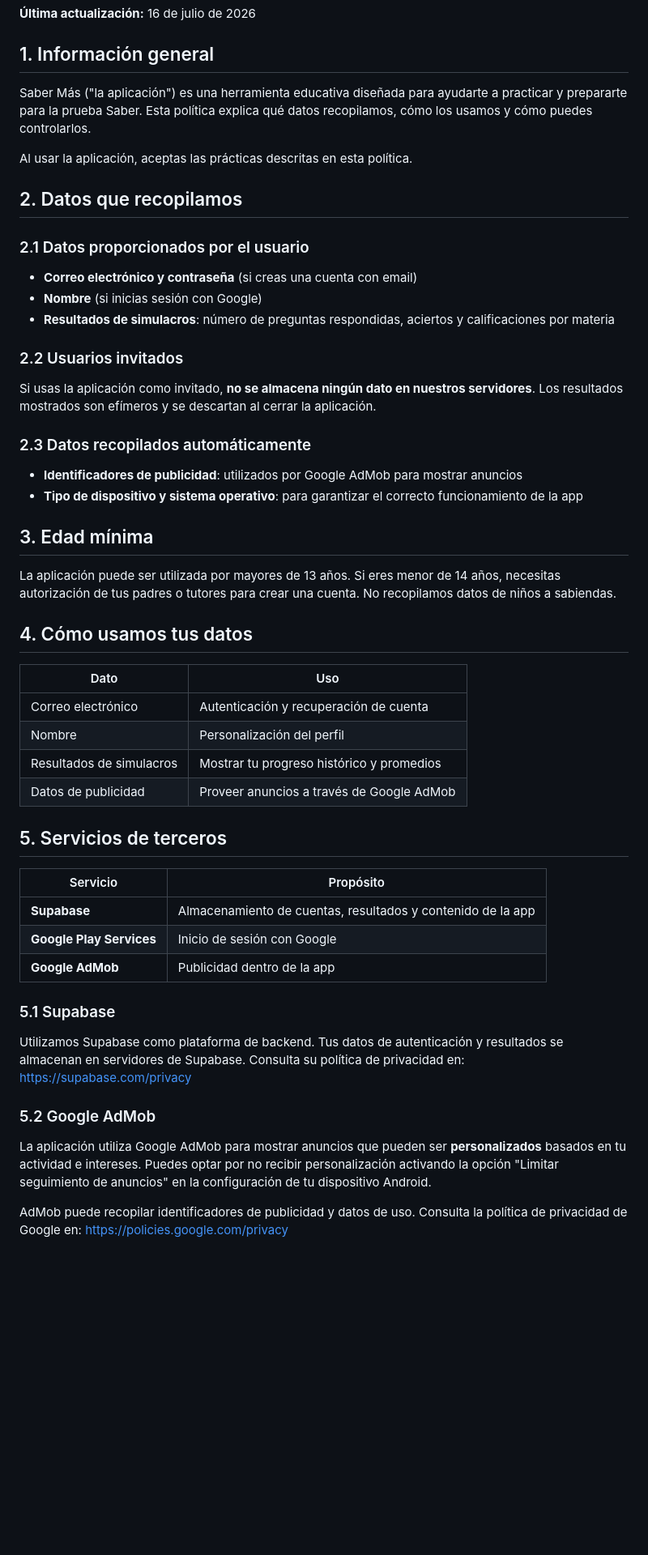
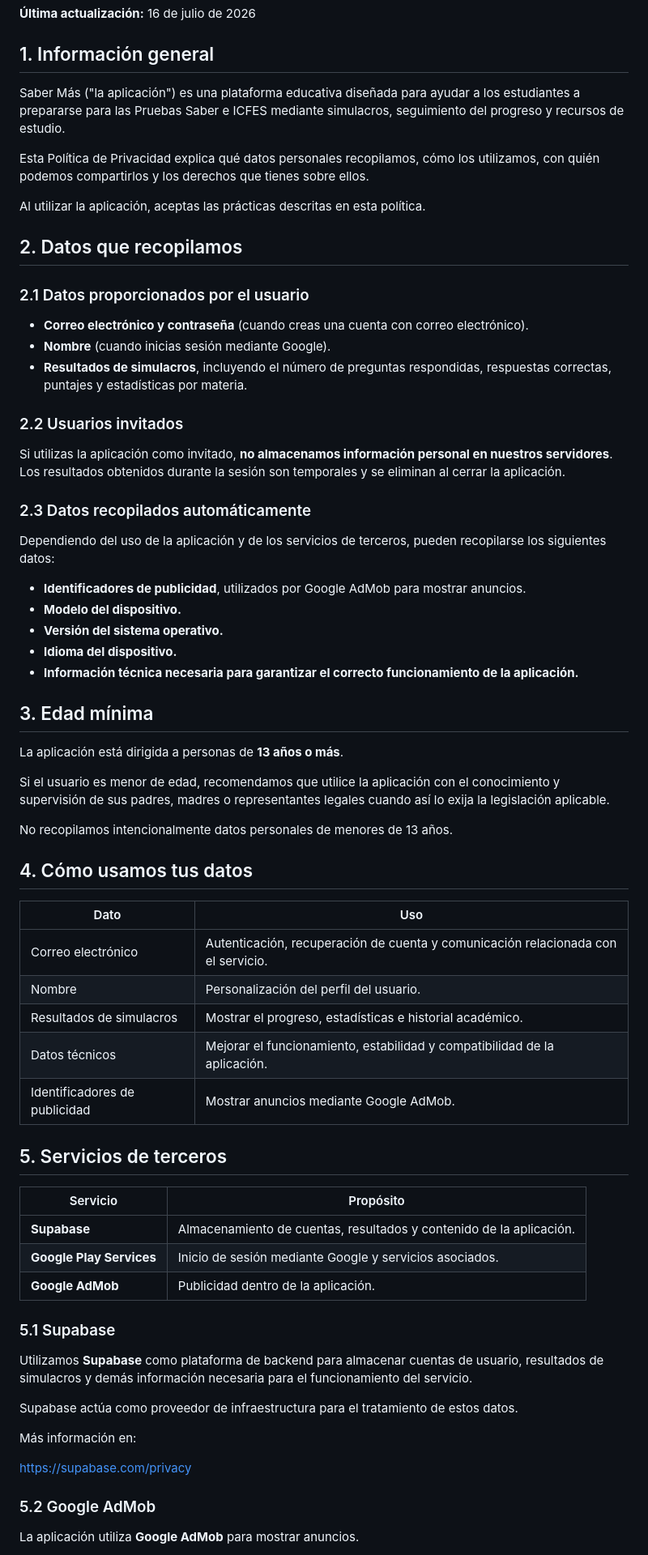
Before and after one commit to christianevargas/sabermas-policies, a Markdown page: privacy-policy.md, the part around one of its changes. Shown at 81% size. Drawn GitHub-style; blank space fills up the shorter version.

```diff
--- a/privacy-policy.md
+++ b/privacy-policy.md
@@ -4,53 +4,71 @@
 
 ## 1. Información general
 
-Saber Más ("la aplicación") es una herramienta educativa diseñada para ayudarte a practicar y prepararte para la prueba Saber. Esta política explica qué datos recopilamos, cómo los usamos y cómo puedes controlarlos.
+Saber Más ("la aplicación") es una plataforma educativa diseñada para ayudar a los estudiantes a prepararse para las Pruebas Saber e ICFES mediante simulacros, seguimiento del progreso y recursos de estudio.
 
-Al usar la aplicación, aceptas las prácticas descritas en esta política.
+Esta Política de Privacidad explica qué datos personales recopilamos, cómo los utilizamos, con quién podemos compartirlos y los derechos que tienes sobre ellos.
+
+Al utilizar la aplicación, aceptas las prácticas descritas en esta política.
 
 ## 2. Datos que recopilamos
 
 ### 2.1 Datos proporcionados por el usuario
 
-- **Correo electrónico y contraseña** (si creas una cuenta con email)
-- **Nombre** (si inicias sesión con Google)
-- **Resultados de simulacros**: número de preguntas respondidas, aciertos y calificaciones por materia
+- **Correo electrónico y contraseña** (cuando creas una cuenta con correo electrónico).
+- **Nombre** (cuando inicias sesión mediante Google).
+- **Resultados de simulacros**, incluyendo el número de preguntas respondidas, respuestas correctas, puntajes y estadísticas por materia.
 
 ### 2.2 Usuarios invitados
 
-Si usas la aplicación como invitado, **no se almacena ningún dato en nuestros servidores**. Los resultados mostrados son efímeros y se descartan al cerrar la aplicación.
+Si utilizas la aplicación como invitado, **no almacenamos información personal en nuestros servidores**. Los resultados obtenidos durante la sesión son temporales y se eliminan al cerrar la aplicación.
 
 ### 2.3 Datos recopilados automáticamente
 
-- **Identificadores de publicidad**: utilizados por Google AdMob para mostrar anuncios
-- **Tipo de dispositivo y sistema operativo**: para garantizar el correcto funcionamiento de la app
+Dependiendo del uso de la aplicación y de los servicios de terceros, pueden recopilarse los siguientes datos:
+
+- **Identificadores de publicidad**, utilizados por Google AdMob para mostrar anuncios.
+- **Modelo del dispositivo.**
+- **Versión del sistema operativo.**
+- **Idioma del dispositivo.**
+- **Información técnica necesaria para garantizar el correcto funcionamiento de la aplicación.**
 
 ## 3. Edad mínima
 
-La aplicación puede ser utilizada por mayores de 13 años. Si eres menor de 14 años, necesitas autorización de tus padres o tutores para crear una cuenta. No recopilamos datos de niños a sabiendas.
+La aplicación está dirigida a personas de **13 años o más**.
+
+Si el usuario es menor de edad, recomendamos que utilice la aplicación con el conocimiento y supervisión de sus padres, madres o representantes legales cuando así lo exija la legislación aplicable.
+
+No recopilamos intencionalmente datos personales de menores de 13 años.
 
 ## 4. Cómo usamos tus datos
 
 | Dato | Uso |
 |------|-----|
-| Correo electrónico | Autenticación y recuperación de cuenta |
-| Nombre | Personalización del perfil |
-| Resultados de simulacros | Mostrar tu progreso histórico y promedios |
-| Datos de publicidad | Proveer anuncios a través de Google AdMob |
+| Correo electrónico | Autenticación, recuperación de cuenta y comunicación relacionada con el servicio. |
+| Nombre | Personalización del perfil del usuario. |
+| Resultados de simulacros | Mostrar el progreso, estadísticas e historial académico. |
+| Datos técnicos | Mejorar el funcionamiento, estabilidad y compatibilidad de la aplicación. |
+| Identificadores de publicidad | Mostrar anuncios mediante Google AdMob. |
 
 ## 5. Servicios de terceros
 
 | Servicio | Propósito |
 |----------|-----------|
-| **Supabase** | Almacenamiento de cuentas, resultados y contenido de la app |
-| **Google Play Services** | Inicio de sesión con Google |
-| **Google AdMob** | Publicidad dentro de la app |
+| **Supabase** | Almacenamiento de cuentas, resultados y contenido de la aplicación. |
+| **Google Play Services** | Inicio de sesión mediante Google y servicios asociados. |
+| **Google AdMob** | Publicidad dentro de la aplicación. |
 
 ### 5.1 Supabase
-Utilizamos Supabase como plataforma de backend. Tus datos de autenticación y resultados se almacenan en servidores de Supabase. Consulta su política de privacidad en: https://supabase.com/privacy
+
+Utilizamos **Supabase** como plataforma de backend para almacenar cuentas de usuario, resultados de simulacros y demás información necesaria para el funcionamiento del servicio.
+
+Supabase actúa como proveedor de infraestructura para el tratamiento de estos datos.
+
+Más información en:
+
+https://supabase.com/privacy
 
 ### 5.2 Google AdMob
-La aplicación utiliza Google AdMob para mostrar anuncios que pueden ser **personalizados** basados en tu actividad e intereses. Puedes optar por no recibir personalización activando la opción "Limitar seguimiento de anuncios" en la configuración de tu dispositivo Android.
 
-AdMob puede recopilar identificadores de publicidad y datos de uso. Consulta la política de privacidad de Google en: https://policies.google.com/privacy
+La aplicación utiliza **Google AdMob** para mostrar anuncios.
 
```
Also changed, not shown: other parts of privacy-policy.md (+58 -19 lines).
